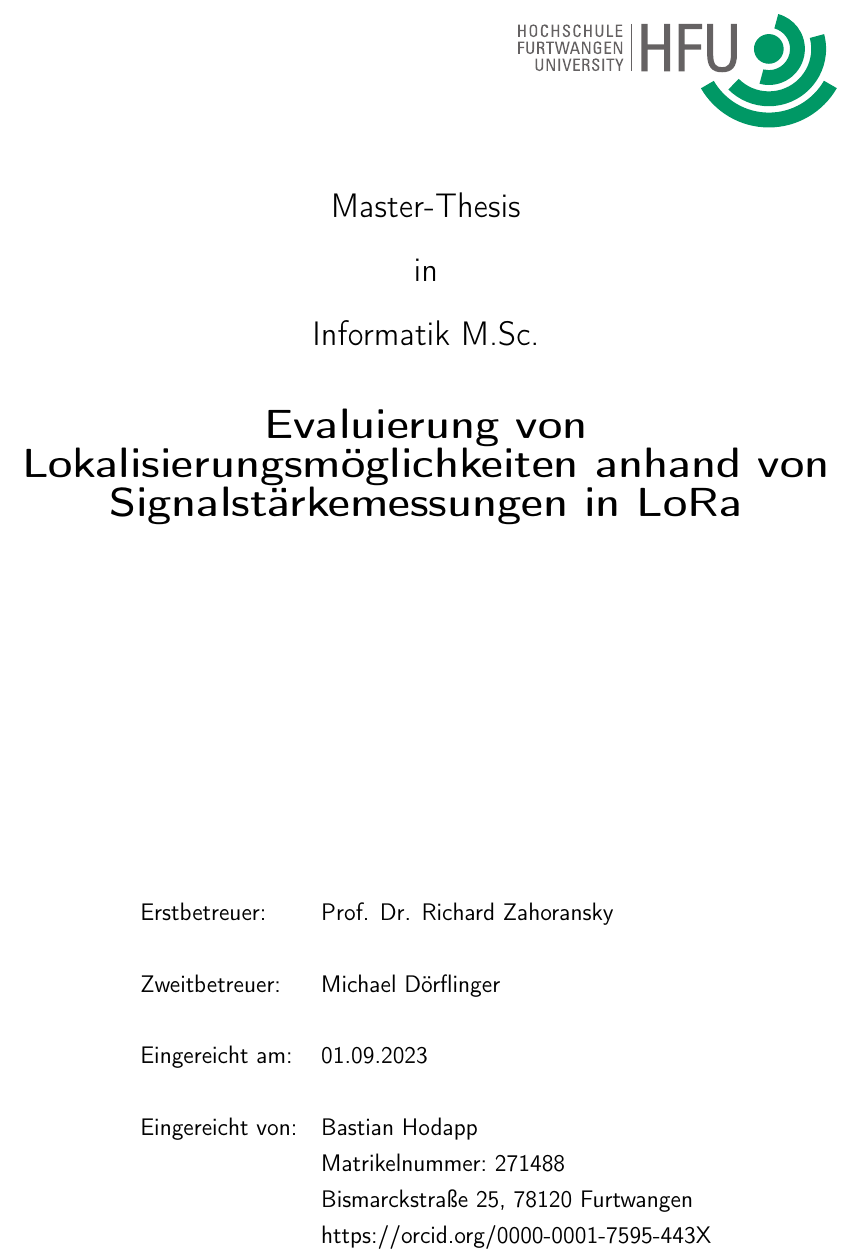
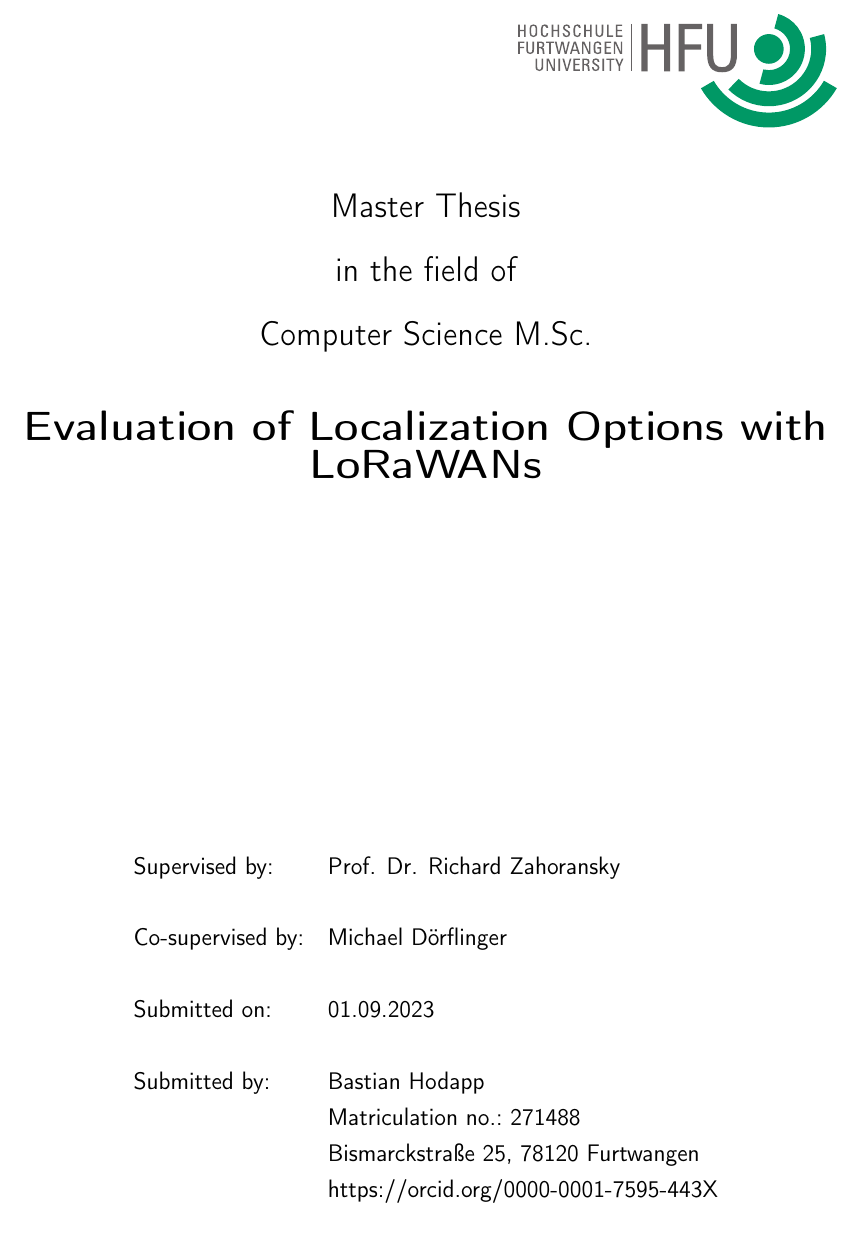
Before and after one commit to Bassadin/Master-Thesis-INM, a LaTeX thesis (thesis/main.tex, which reads thesis/framework/titlepage.tex, thesis/preamble.tex): part of page 1 of 31, cut at the place of the change. Compiled offline with pdfLaTeX.

Commit message:
turn title page english again

```diff
--- a/thesis/framework/titlepage.tex
+++ b/thesis/framework/titlepage.tex
@@ -11,7 +11,7 @@
 
 \begin{center}
     {\fontsize{18}{22} \selectfont \docType}\\[5mm]
-    {\fontsize{18}{22} \selectfont in} \\[5mm]
+    {\fontsize{18}{22} \selectfont in the field of} \\[5mm]
     {\fontsize{18}{22} \selectfont \docStudyProgram}\\
 
     \vspace{1cm}
@@ -22,11 +22,11 @@
     \vspace{6cm}
 
     \begin{tabular}{ll}
-        Erstbetreuer:      & \docSupervisor    \\\\
-        Zweitbetreuer:    & \docCoSupervisor  \\\\
-        Eingereicht am:       & \docDeadline      \\\\
-        Eingereicht von:       & \docAuthor        \\
-                            & Matrikelnummer:~\docMatriculationNumber\\
+        Supervised by:      & \docSupervisor    \\\\
+        Co-supervised by:    & \docCoSupervisor  \\\\
+        Submitted on:       & \docDeadline      \\\\
+        Submitted by:       & \docAuthor        \\
+                            & Matriculation no.:~\docMatriculationNumber\\
 		            		& \docStreetName,~\docPostalCode~\docCity\\
 			            	& \docEmail
     \end{tabular}
--- a/thesis/preamble.tex
+++ b/thesis/preamble.tex
@@ -12,16 +12,16 @@
 % Personal data
 \newcommand{\docAuthor}{Bastian Hodapp}
 \newcommand{\docMatriculationNumber}{271488}
-\newcommand{\docStudyProgram}{Informatik M.Sc.}
+\newcommand{\docStudyProgram}{Computer Science M.Sc.}
 \newcommand{\docStreetName}{Bismarckstraße 25}
 \newcommand{\docPostalCode}{78120}
 \newcommand{\docCity}{Furtwangen}
 \newcommand{\docEmail}{https://orcid.org/0000-0001-7595-443X}
 
 % Document data
-\newcommand{\docTitle}{Evaluierung von Lokalisierungsmöglichkeiten anhand von Signalstärkemessungen in LoRa}
+\newcommand{\docTitle}{Evaluation of Localization Options with LoRaWANs}
 \newcommand{\docSubTitle}{}     % leave empty to remove
-\newcommand{\docType}{Master-Thesis}
+\newcommand{\docType}{Master Thesis}
 \newcommand{\docSupervisor}{Prof. Dr. Richard Zahoransky}
 \newcommand{\docCoSupervisor}{Michael Dörflinger}
 \newcommand{\docDeadline}{01.09.2023}
```
